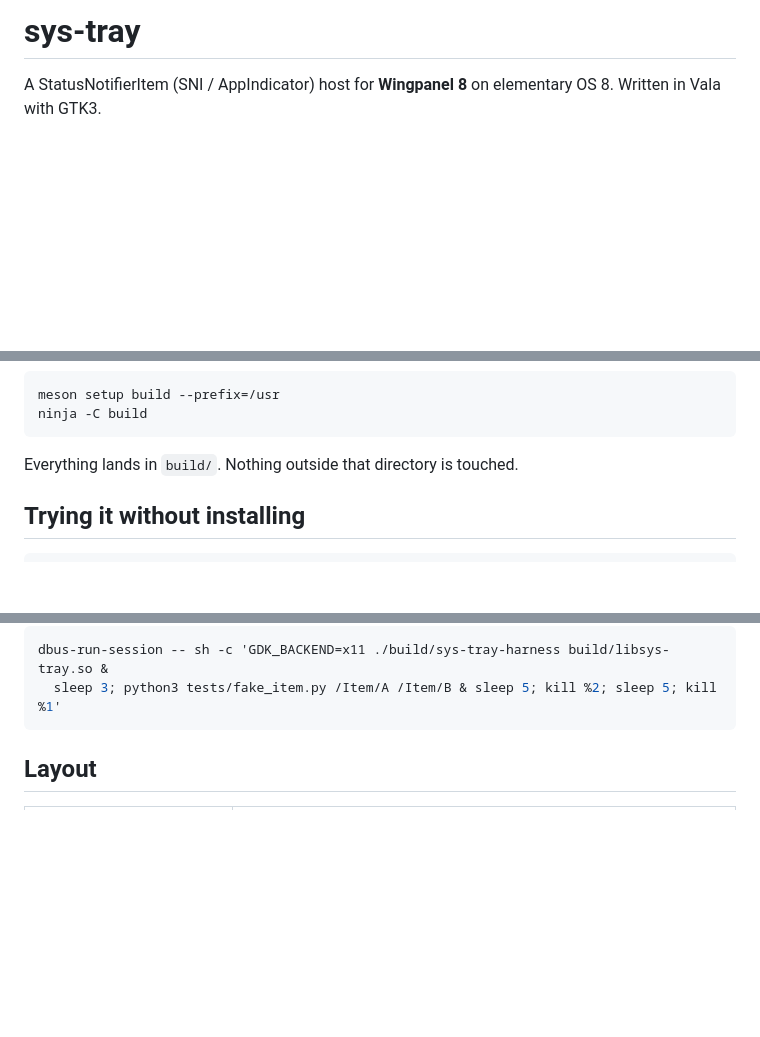
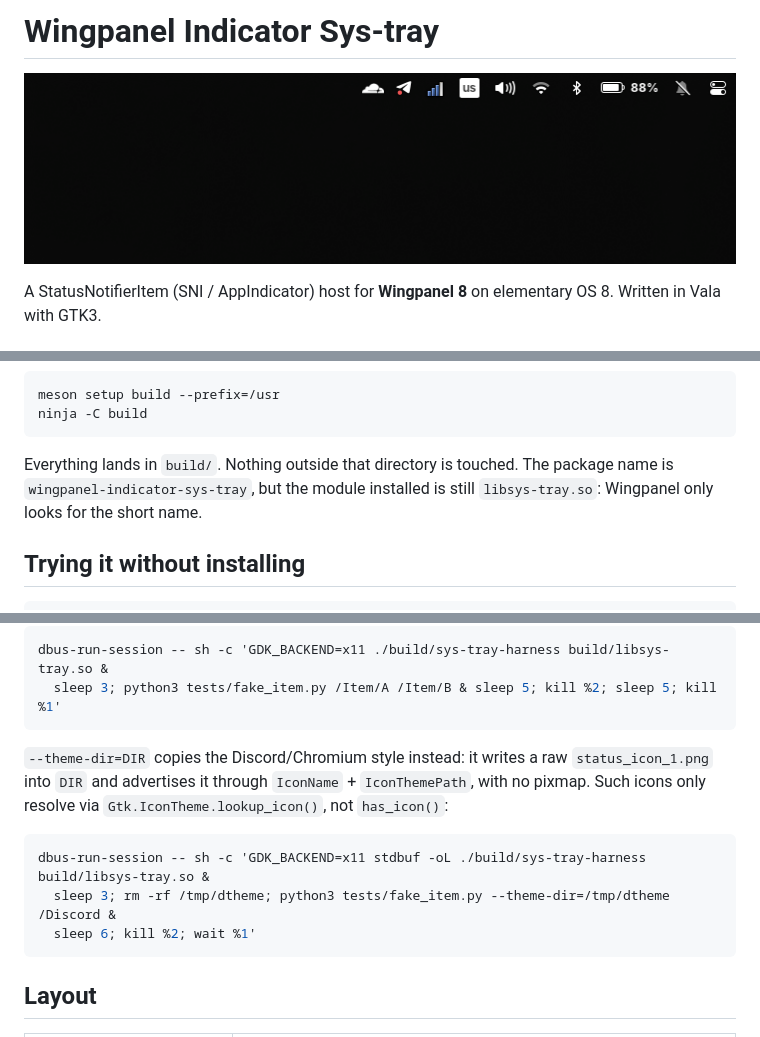
Before and after one commit to gylangsatria/sys-tray-app, a Markdown page: README.md, 3 parts joined by grey strips. GitHub-like rendering; pictures changed too: img/sys-tray-app-1.png (added); blank space fills up the shorter version.

````diff
--- a/README.md
+++ b/README.md
@@ -1,4 +1,6 @@
-# sys-tray
+# Wingpanel Indicator Sys-tray
+
+![Preview](img/sys-tray-app-1.png)
 
 A StatusNotifierItem (SNI / AppIndicator) host for **Wingpanel 8** on
 elementary OS 8. Written in Vala with GTK3.
@@ -36,7 +38,9 @@ meson setup build --prefix=/usr
 ninja -C build
 ```
 
-Everything lands in `build/`. Nothing outside that directory is touched.
+Everything lands in `build/`. Nothing outside that directory is touched. The
+package name is `wingpanel-indicator-sys-tray`, but the module installed is
+still `libsys-tray.so`: Wingpanel only looks for the short name.
 
 ## Trying it without installing
 
@@ -61,6 +65,17 @@ meson test -C build                 # -> icon-data
 ```sh
 dbus-run-session -- sh -c 'GDK_BACKEND=x11 ./build/sys-tray-harness build/libsys-tray.so &
   sleep 3; python3 tests/fake_item.py /Item/A /Item/B & sleep 5; kill %2; sleep 5; kill %1'
+```
+
+`--theme-dir=DIR` copies the Discord/Chromium style instead: it writes a raw
+`status_icon_1.png` into `DIR` and advertises it through `IconName` +
+`IconThemePath`, with no pixmap. Such icons only resolve via
+`Gtk.IconTheme.lookup_icon()`, not `has_icon()`:
+
+```sh
+dbus-run-session -- sh -c 'GDK_BACKEND=x11 stdbuf -oL ./build/sys-tray-harness build/libsys-tray.so &
+  sleep 3; rm -rf /tmp/dtheme; python3 tests/fake_item.py --theme-dir=/tmp/dtheme /Discord &
+  sleep 6; kill %2; wait %1'
 ```
 
 ## Layout
````
Also changed, not shown: 8 other files.
